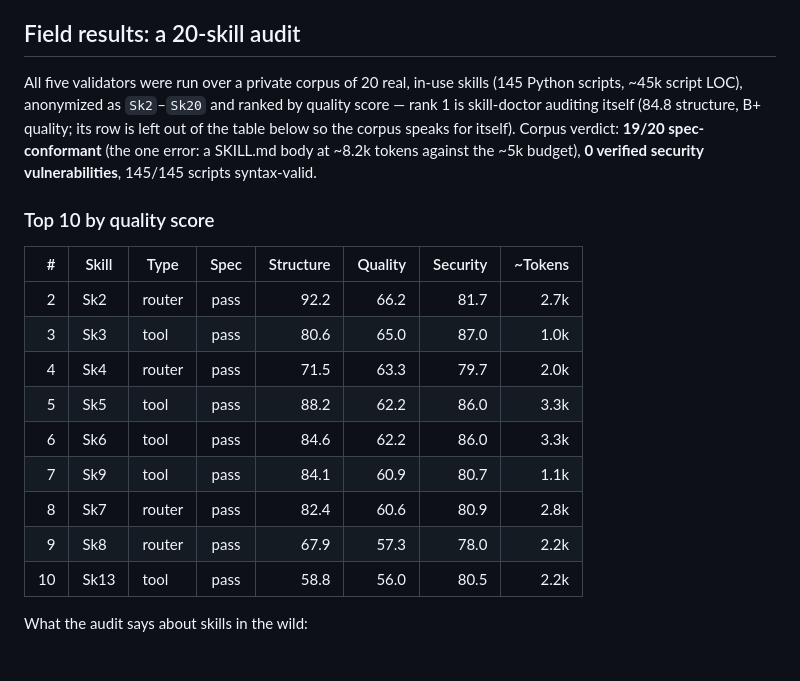
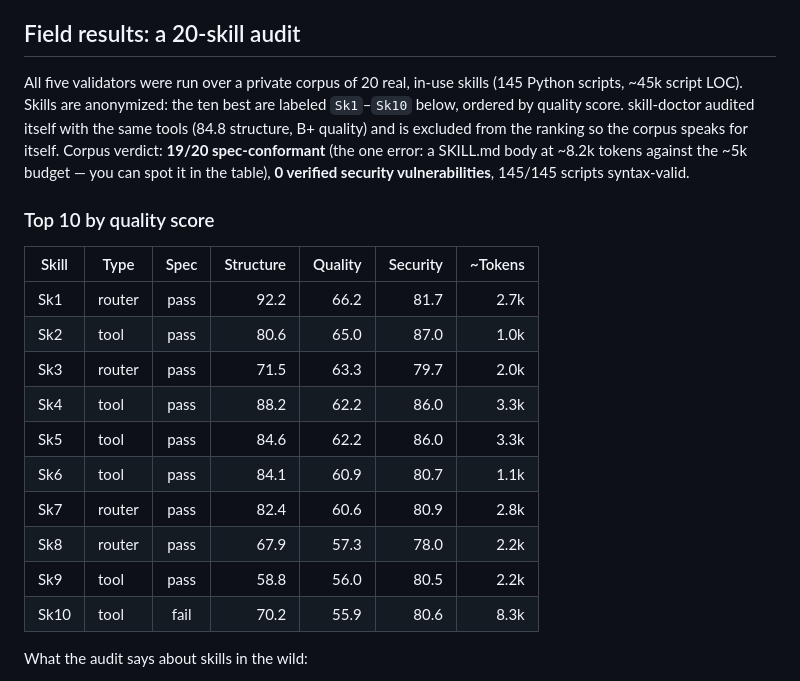
Before and after one commit to AlveeeRahman/skill-vision, a Markdown page: README.md, the part around the change. Rendered like a GitHub page.

Commit message:
README: renumber field-results table Sk1–Sk10, drop rank column
Labels are now numeric AND score-ordered; the tenth row (the corpus's
one spec-fail skill, ~8.3k tokens) makes Top 10 genuinely ten rows and
lets readers spot the failure the intro describes.

Co-Authored-By: Claude Fable 5 <noreply@anthropic.com>

```diff
--- a/README.md
+++ b/README.md
@@ -95,25 +95,27 @@ from loading, uploading, or triggering. The differences are substance, not brand
 ## Field results: a 20-skill audit
 
 All five validators were run over a private corpus of 20 real, in-use skills (145 Python
-scripts, ~45k script LOC), anonymized as `Sk2`–`Sk20` and ranked by quality score — rank 1
-is skill-doctor auditing itself (84.8 structure, B+ quality; its row is left out of the
-table below so the corpus speaks for itself). Corpus verdict: **19/20 spec-conformant** (the one error: a
-SKILL.md body at ~8.2k tokens against the ~5k budget), **0 verified security
+scripts, ~45k script LOC). Skills are anonymized: the ten best are labeled `Sk1`–`Sk10`
+below, ordered by quality score. skill-doctor audited itself with the same tools (84.8
+structure, B+ quality) and is excluded from the ranking so the corpus speaks for itself.
+Corpus verdict: **19/20 spec-conformant** (the one error: a SKILL.md body at ~8.2k tokens
+against the ~5k budget — you can spot it in the table), **0 verified security
 vulnerabilities**, 145/145 scripts syntax-valid.
 
 ### Top 10 by quality score
 
-| # | Skill | Type | Spec | Structure | Quality | Security | ~Tokens |
-|--:|---|---|:---:|--:|--:|--:|--:|
-| 2 | Sk2 | router | pass | 92.2 | 66.2 | 81.7 | 2.7k |
-| 3 | Sk3 | tool | pass | 80.6 | 65.0 | 87.0 | 1.0k |
-| 4 | Sk4 | router | pass | 71.5 | 63.3 | 79.7 | 2.0k |
-| 5 | Sk5 | tool | pass | 88.2 | 62.2 | 86.0 | 3.3k |
-| 6 | Sk6 | tool | pass | 84.6 | 62.2 | 86.0 | 3.3k |
-| 7 | Sk9 | tool | pass | 84.1 | 60.9 | 80.7 | 1.1k |
-| 8 | Sk7 | router | pass | 82.4 | 60.6 | 80.9 | 2.8k |
-| 9 | Sk8 | router | pass | 67.9 | 57.3 | 78.0 | 2.2k |
-| 10 | Sk13 | tool | pass | 58.8 | 56.0 | 80.5 | 2.2k |
+| Skill | Type | Spec | Structure | Quality | Security | ~Tokens |
+|---|---|:---:|--:|--:|--:|--:|
+| Sk1 | router | pass | 92.2 | 66.2 | 81.7 | 2.7k |
+| Sk2 | tool | pass | 80.6 | 65.0 | 87.0 | 1.0k |
+| Sk3 | router | pass | 71.5 | 63.3 | 79.7 | 2.0k |
+| Sk4 | tool | pass | 88.2 | 62.2 | 86.0 | 3.3k |
+| Sk5 | tool | pass | 84.6 | 62.2 | 86.0 | 3.3k |
+| Sk6 | tool | pass | 84.1 | 60.9 | 80.7 | 1.1k |
+| Sk7 | router | pass | 82.4 | 60.6 | 80.9 | 2.8k |
+| Sk8 | router | pass | 67.9 | 57.3 | 78.0 | 2.2k |
+| Sk9 | tool | pass | 58.8 | 56.0 | 80.5 | 2.2k |
+| Sk10 | tool | fail | 70.2 | 55.9 | 80.6 | 8.3k |
 
 What the audit says about skills in the wild:
 
```
